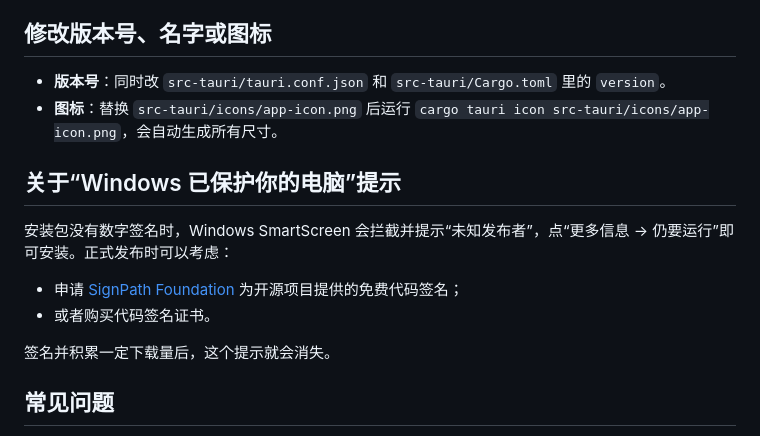
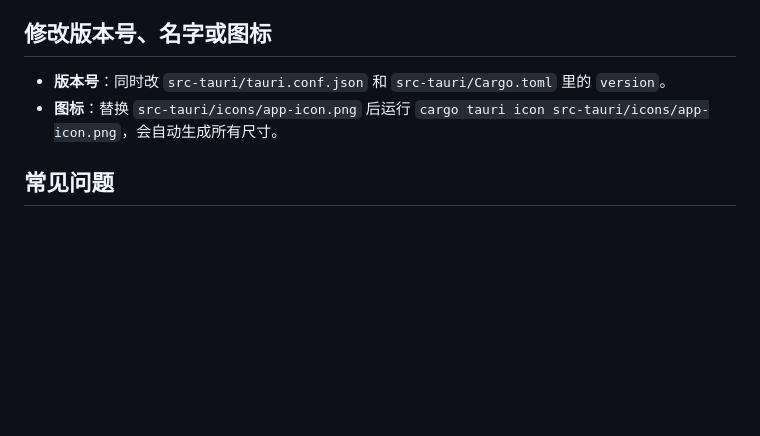
Before and after one commit to HaruAkiLiu/AkiStash, a Markdown page: readme.md, the part around the change. Drawn GitHub-style; blank space fills up the shorter version.

```diff
--- a/readme.md
+++ b/readme.md
@@ -72,15 +72,6 @@ cargo tauri build
 - **版本号**：同时改 `src-tauri/tauri.conf.json` 和 `src-tauri/Cargo.toml` 里的 `version`。
 - **图标**：替换 `src-tauri/icons/app-icon.png` 后运行 `cargo tauri icon src-tauri/icons/app-icon.png`，会自动生成所有尺寸。
 
-## 关于“Windows 已保护你的电脑”提示
-
-安装包没有数字签名时，Windows SmartScreen 会拦截并提示“未知发布者”，点“更多信息 → 仍要运行”即可安装。正式发布时可以考虑：
-
-- 申请 [SignPath Foundation](https://signpath.org/) 为开源项目提供的免费代码签名；
-- 或者购买代码签名证书。
-
-签名并积累一定下载量后，这个提示就会消失。
-
 ## 常见问题
 
 - **编译报错找不到 `link.exe`**：说明没装 C++ 生成工具，见“第一次准备环境”第 2 步。
```
